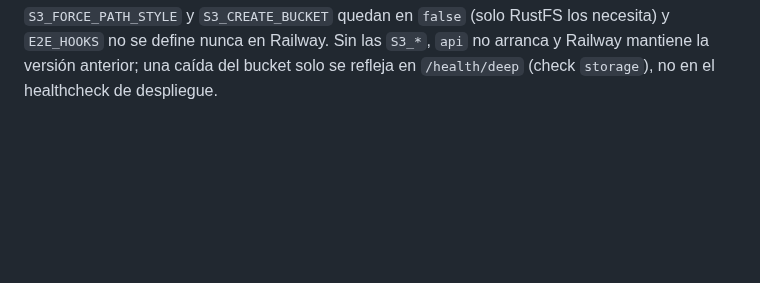
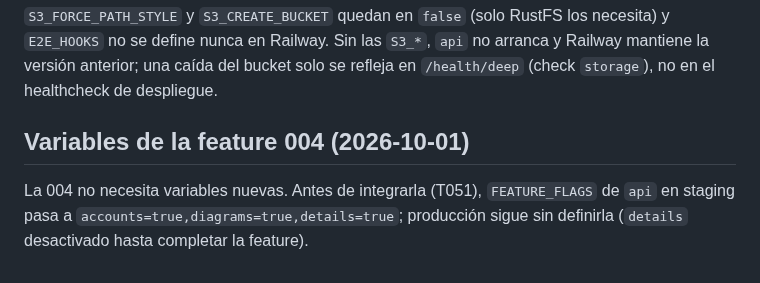
Before and after one commit to xavicrip/elicitacion_requisitos, a Markdown page: docs/adr/0002-despliegue-railway.md, the part around the change. GitHub-like rendering; blank space fills up the shorter version.

Commit message:
docs(infra): record turning the details flag on in staging
The 004 needs no new variables; staging adds details=true to
FEATURE_FLAGS and production leaves the flag off.

Co-Authored-By: Claude Opus 5.5 <noreply@anthropic.com>

```diff
--- a/docs/adr/0002-despliegue-railway.md
+++ b/docs/adr/0002-despliegue-railway.md
@@ -131,3 +131,9 @@ entorno: el mismo que los respaldos de migraciones (ADR 0003), con las imágenes
 `E2E_HOOKS` no se define nunca en Railway. Sin las `S3_*`, `api` no arranca y Railway mantiene la
 versión anterior; una caída del bucket solo se refleja en `/health/deep` (check `storage`), no en
 el healthcheck de despliegue.
+
+## Variables de la feature 004 (2026-10-01)
+
+La 004 no necesita variables nuevas. Antes de integrarla (T051), `FEATURE_FLAGS` de `api` en
+staging pasa a `accounts=true,diagrams=true,details=true`; producción sigue sin definirla
+(`details` desactivado hasta completar la feature).
```
Also changed, not shown: specs/004-detalles-requisitos/tasks.md (+1 -1 lines).
